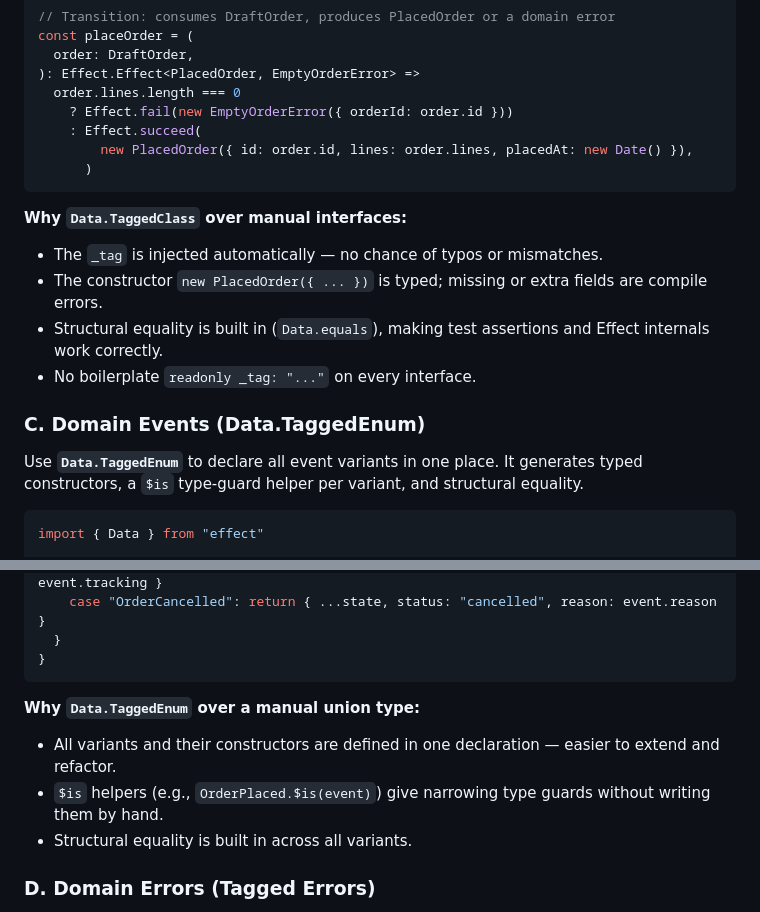
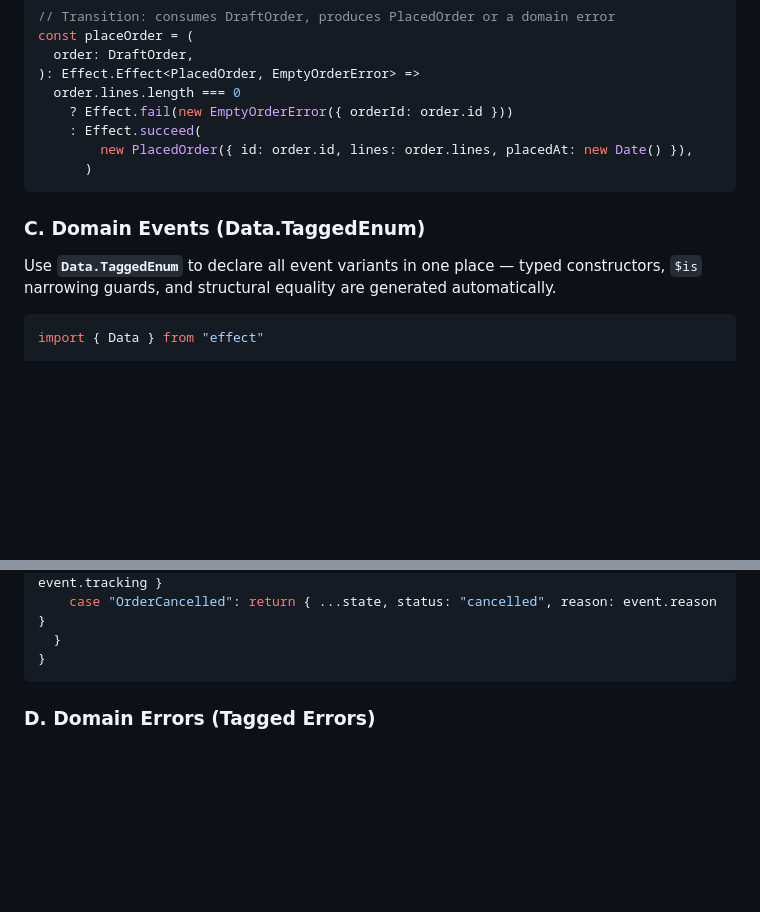
Before and after one commit to ryuujo1573/Lattice, a Markdown page: docs/design-docs/fp-ddd-with-effect.md, 2 parts joined by grey strips. GitHub-like rendering; blank space fills up the shorter version.

````diff
--- a/docs/design-docs/fp-ddd-with-effect.md
+++ b/docs/design-docs/fp-ddd-with-effect.md
@@ -173,15 +156,9 @@ const placeOrder = (
       )
 ```
 
-**Why `Data.TaggedClass` over manual interfaces:**
-- The `_tag` is injected automatically — no chance of typos or mismatches.
-- The constructor `new PlacedOrder({ ... })` is typed; missing or extra fields are compile errors.
-- Structural equality is built in (`Data.equals`), making test assertions and Effect internals work correctly.
-- No boilerplate `readonly _tag: "..."` on every interface.
-
 ### C. Domain Events (Data.TaggedEnum)
 
-Use **`Data.TaggedEnum`** to declare all event variants in one place. It generates typed constructors, a `$is` type-guard helper per variant, and structural equality.
+Use **`Data.TaggedEnum`** to declare all event variants in one place — typed constructors, `$is` narrowing guards, and structural equality are generated automatically.
 
 ```typescript
 import { Data } from "effect"
@@ -208,11 +185,6 @@ function projectEvent(state: OrderReadModel, event: OrderEvent): OrderReadModel
   }
 }
 ```
-
-**Why `Data.TaggedEnum` over a manual union type:**
-- All variants and their constructors are defined in one declaration — easier to extend and refactor.
-- `$is` helpers (e.g., `OrderPlaced.$is(event)`) give narrowing type guards without writing them by hand.
-- Structural equality is built in across all variants.
 
 ### D. Domain Errors (Tagged Errors)
 
````
Also changed, not shown: other parts of docs/design-docs/fp-ddd-with-effect.md (+14 -31 lines).
